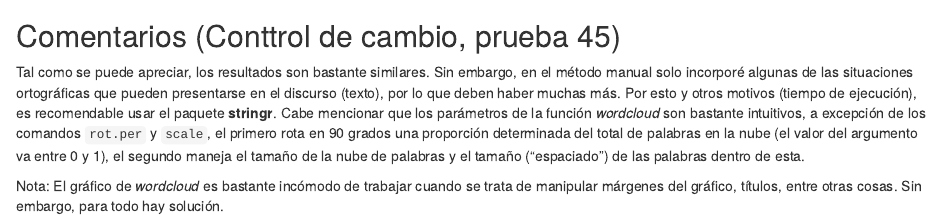
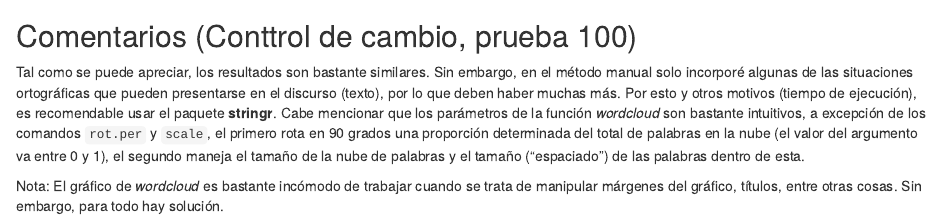
Before and after one commit to Dfranzani/Personal_Blog, an R Markdown document (content/posts/2022-01-21-gr-ficos-nube-de-palabras/index.Rmd): the page in a window 1100 px wide, from 2110 px down. Rendered offline with R 4.5, knitr and Pandoc, with nearby package versions; some code elsewhere in the file could not run offline.

Commit message:
Control 100

````diff
--- a/content/posts/2022-01-21-gr-ficos-nube-de-palabras/index.Rmd
+++ b/content/posts/2022-01-21-gr-ficos-nube-de-palabras/index.Rmd
@@ -76,7 +76,7 @@ wordcloud(w2[,1], w2[,2], min.freq = 20, random.order = F, max.words = 100, scal
 
 ```
 
-## Comentarios (Conttrol de cambio, prueba 45)
+## Comentarios (Conttrol de cambio, prueba 100)
 
 Tal como se puede apreciar, los resultados son bastante similares. Sin embargo, en el método manual solo incorporé algunas de las situaciones ortográficas que pueden presentarse en el discurso (texto), por lo que deben haber muchas más. Por esto y otros motivos (tiempo de ejecución), es recomendable usar el paquete **stringr**. Cabe mencionar que los parámetros de la función *wordcloud* son bastante intuitivos, a excepción de los comandos `rot.per` y `scale`, el primero rota en 90 grados una proporción determinada del total de palabras en la nube (el valor del argumento va entre 0 y 1), el segundo maneja el tamaño de la nube de palabras y el tamaño ("espaciado") de las palabras dentro de esta.
 
````
